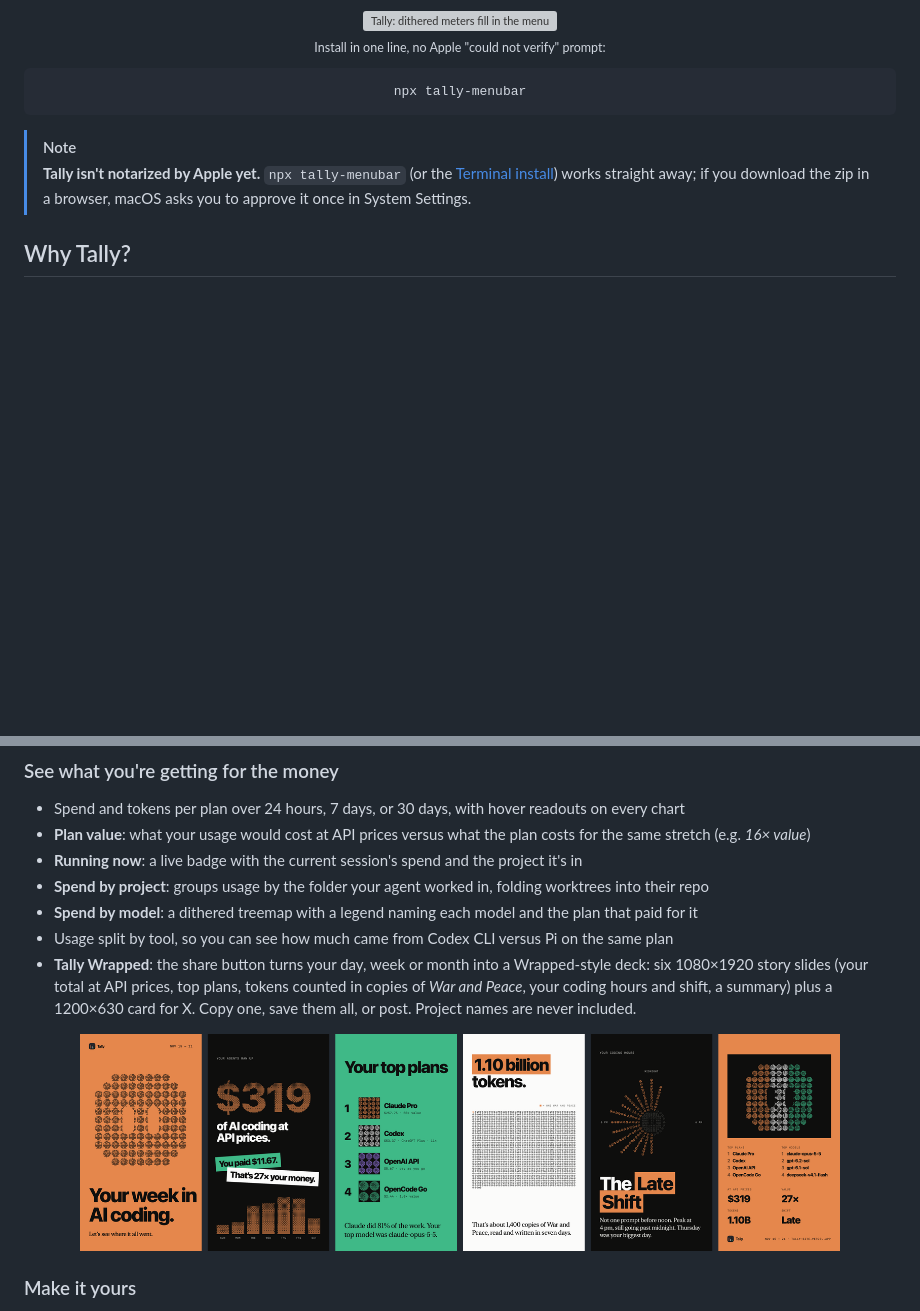
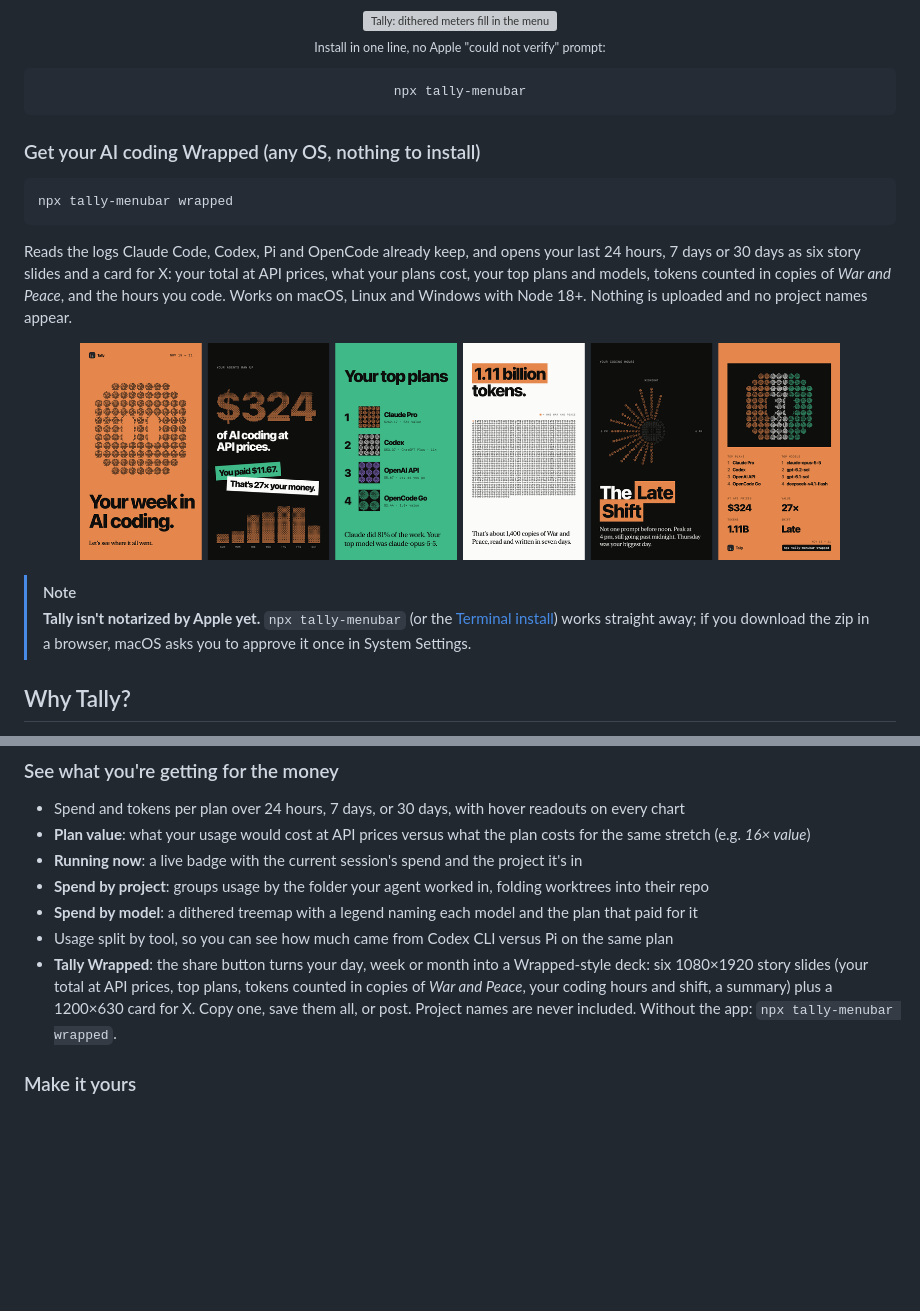
Before and after one commit to PratikRai0101/tally, a Markdown page: README.md, 2 parts joined by grey strips. Rendered like a GitHub page; pictures changed too: docs/wrapped.png; blank space fills up the shorter version; grey boxes are pictures that could not be loaded.

````diff
--- a/README.md
+++ b/README.md
@@ -35,6 +35,18 @@ npx tally-menubar
 ```
 
 </div>
+
+### Get your AI coding Wrapped (any OS, nothing to install)
+
+```bash
+npx tally-menubar wrapped
+```
+
+Reads the logs Claude Code, Codex, Pi and OpenCode already keep, and opens your last 24 hours, 7 days or 30 days as six story slides and a card for X: your total at API prices, what your plans cost, your top plans and models, tokens counted in copies of *War and Peace*, and the hours you code. Works on macOS, Linux and Windows with Node 18+. Nothing is uploaded and no project names appear.
+
+<p align="center">
+  <img src="docs/wrapped.png" width="760" alt="Tally Wrapped: six dithered story slides showing a week's AI coding total, top plans, tokens, coding hours and a summary" />
+</p>
 
 > [!NOTE]
 > **Tally isn't notarized by Apple yet.** `npx tally-menubar` (or the [Terminal install](#install)) works straight away; if you download the zip in a browser, macOS asks you to approve it once in System Settings.
@@ -93,11 +105,7 @@ Tally reads the session logs your agents already write and the usage endpoints y
 - **Spend by project**: groups usage by the folder your agent worked in, folding worktrees into their repo
 - **Spend by model**: a dithered treemap with a legend naming each model and the plan that paid for it
 - Usage split by tool, so you can see how much came from Codex CLI versus Pi on the same plan
-- **Tally Wrapped**: the share button turns your day, week or month into a Wrapped-style deck: six 1080×1920 story slides (your total at API prices, top plans, tokens counted in copies of *War and Peace*, your coding hours and shift, a summary) plus a 1200×630 card for X. Copy one, save them all, or post. Project names are never included.
-
-<p align="center">
-  <img src="docs/wrapped.png" width="760" alt="Tally Wrapped: six dithered story slides showing a week's AI coding total, top plans, tokens, coding hours and a summary" />
-</p>
+- **Tally Wrapped**: the share button turns your day, week or month into a Wrapped-style deck: six 1080×1920 story slides (your total at API prices, top plans, tokens counted in copies of *War and Peace*, your coding hours and shift, a summary) plus a 1200×630 card for X. Copy one, save them all, or post. Project names are never included. Without the app: `npx tally-menubar wrapped`.
 
 ### Make it yours
 
````
Also changed, not shown: npm/README.md (+17 -0 lines), 8 other files.
